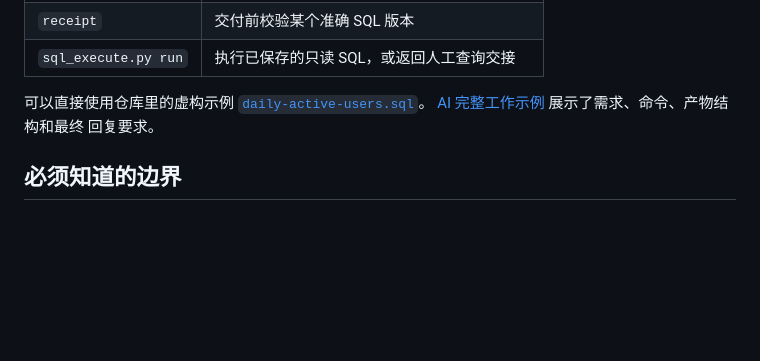
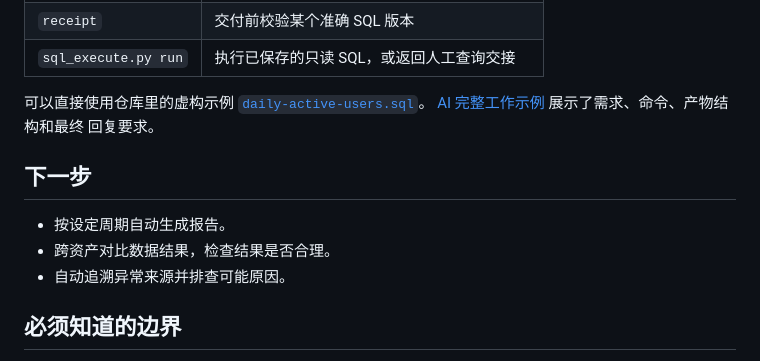
Before and after one commit to thevenomsnake/game-data-analysis-skills, a Markdown page: README.zh-CN.md, the part around the change. GitHub-like rendering; blank space fills up the shorter version.

Commit message:
Add Simplified Chinese roadmap TODO

```diff
--- a/README.zh-CN.md
+++ b/README.zh-CN.md
@@ -187,6 +187,12 @@ sql-projects/
 [AI 完整工作示例](sql-engineering/references/example.md) 展示了需求、命令、产物结构和最终
 回复要求。
 
+## 下一步
+
+- 按设定周期自动生成报告。
+- 跨资产对比数据结果，检查结果是否合理。
+- 自动追溯异常来源并排查可能原因。
+
 ## 必须知道的边界
 
 - 项目配置决定方言；Skill 不猜测数据表、分区字段、业务 ID 或指标口径。
```
